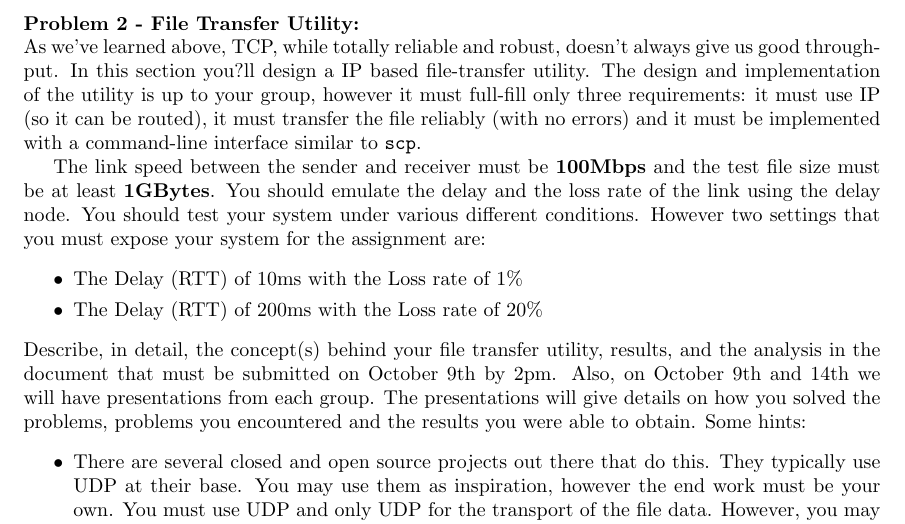
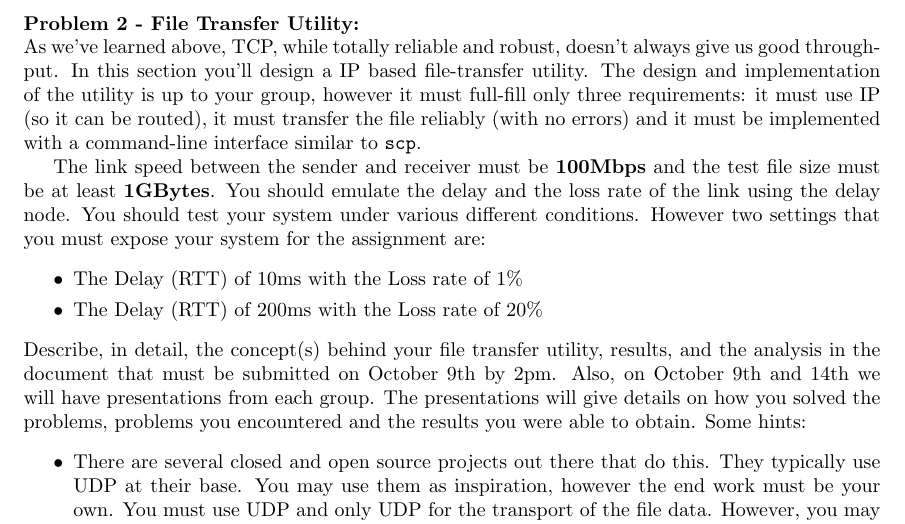
Before and after one commit to angelacantfly/networks, a LaTeX document (lab3.tex): part of page 4 of 4, cut so that both start at the same text. Compiled offline with pdfLaTeX.

Commit message:
updated some tex

```diff
--- a/lab3.tex
+++ b/lab3.tex
@@ -130,7 +130,7 @@ $$\includegraphics[width=4.5in]{graph-throughput-vs-loss}$$
 
 
 \Problem{2 - File Transfer Utility}
-As we've learned above, TCP, while totally reliable and robust, doesn't always give us good throughput. In this section you?ll design a IP based file-transfer utility. The design and implementation of the utility is up to your group, however it must full-fill only three requirements: it must use IP (so it can be routed), it must transfer the file reliably (with no errors) and it must be implemented with a command-line interface similar to \texttt{scp}.
+As we've learned above, TCP, while totally reliable and robust, doesn't always give us good throughput. In this section you'll design a IP based file-transfer utility. The design and implementation of the utility is up to your group, however it must full-fill only three requirements: it must use IP (so it can be routed), it must transfer the file reliably (with no errors) and it must be implemented with a command-line interface similar to \texttt{scp}.
 
 The link speed between the sender and receiver must be \textbf{100Mbps} and the test file size must be at least \textbf{1GBytes}. You should emulate the delay and the loss rate of the link using the delay node. You should test your system under various different conditions. However two settings that you must expose your system for the assignment are:
 \begin{itemize}
```
Also changed, not shown: lab3.pdf, 2 other files.
